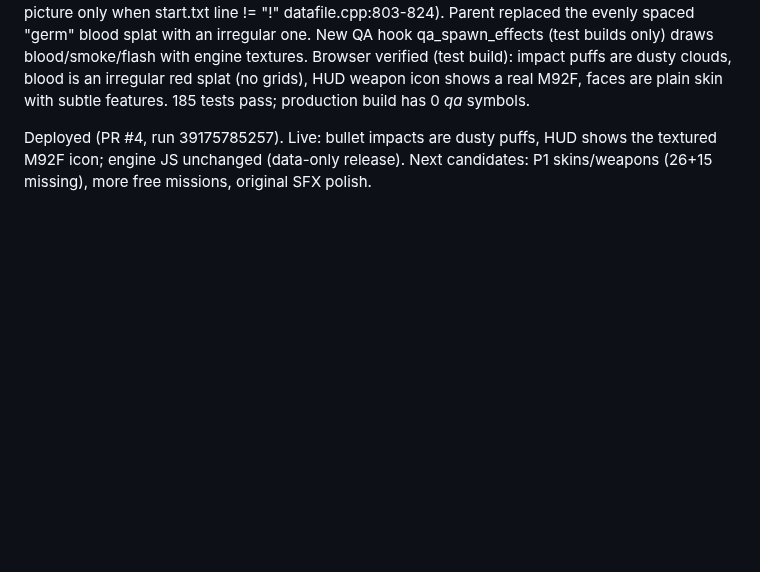
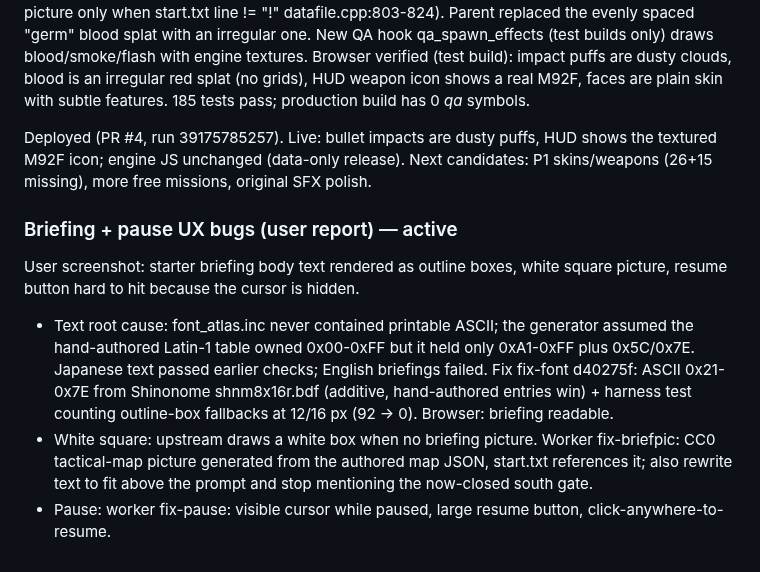
Before and after one commit to 4-R-C-4-N-4/OpenXOPS-web, a Markdown page: PROGRESS.md, the part around the change. Rendered like a GitHub page; blank space fills up the shorter version.

Commit message:
docs: progress — briefing/pause bugs

```diff
--- a/PROGRESS.md
+++ b/PROGRESS.md
@@ -613,3 +613,20 @@ faces are plain skin with subtle features. 185 tests pass; production build
 has 0 _qa_ symbols.
 
 Deployed (PR #4, run 39175785257). Live: bullet impacts are dusty puffs, HUD shows the textured M92F icon; engine JS unchanged (data-only release). Next candidates: P1 skins/weapons (26+15 missing), more free missions, original SFX polish.
+
+### Briefing + pause UX bugs (user report) — active
+
+User screenshot: starter briefing body text rendered as outline boxes, white
+square picture, resume button hard to hit because the cursor is hidden.
+- Text root cause: font_atlas.inc never contained printable ASCII; the
+  generator assumed the hand-authored Latin-1 table owned 0x00-0xFF but it held
+  only 0xA1-0xFF plus 0x5C/0x7E. Japanese text passed earlier checks; English
+  briefings failed. Fix fix-font d40275f: ASCII 0x21-0x7E from Shinonome
+  shnm8x16r.bdf (additive, hand-authored entries win) + harness test counting
+  outline-box fallbacks at 12/16 px (92 -> 0). Browser: briefing readable.
+- White square: upstream draws a white box when no briefing picture.
+  Worker fix-briefpic: CC0 tactical-map picture generated from the authored
+  map JSON, start.txt references it; also rewrite text to fit above the prompt
+  and stop mentioning the now-closed south gate.
+- Pause: worker fix-pause: visible cursor while paused, large resume button,
+  click-anywhere-to-resume.
```
